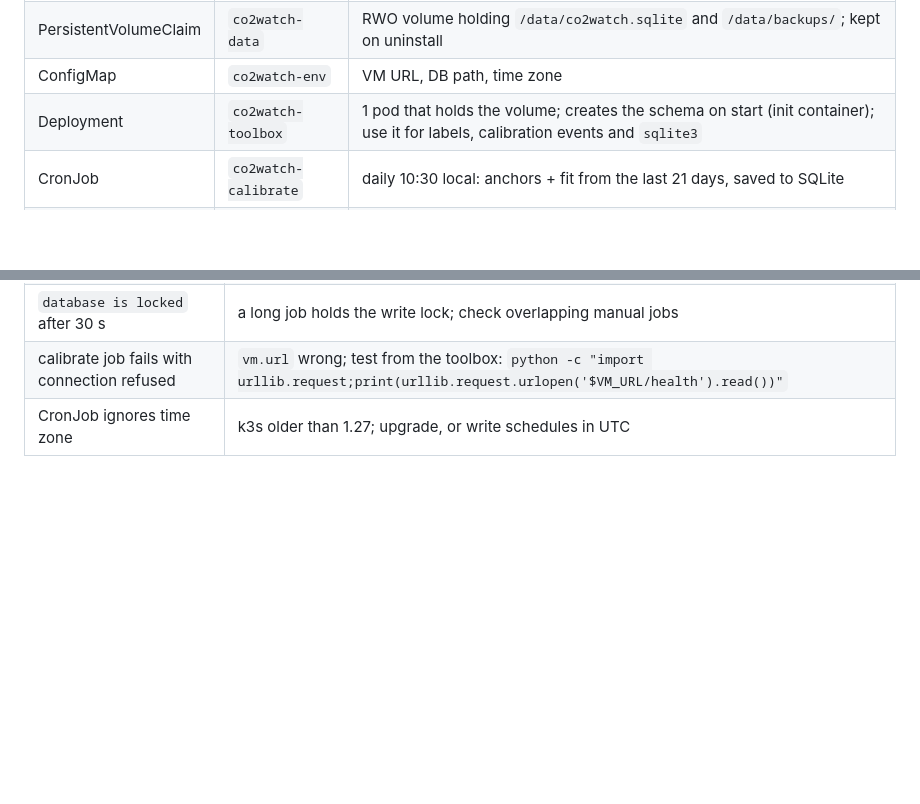
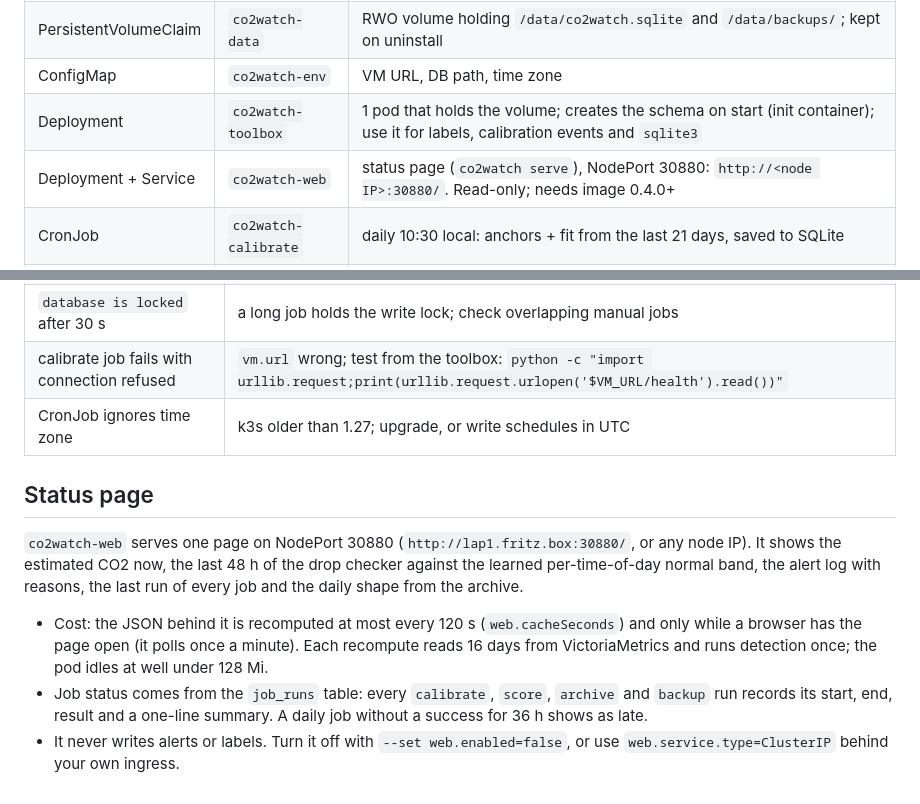
Before and after one commit to Justleen/co2_rgbsensor_reading, a Markdown page: docs/deploy.md, 2 parts joined by grey strips. GitHub-like rendering; blank space fills up the shorter version.

```diff
--- a/docs/deploy.md
+++ b/docs/deploy.md
@@ -11,6 +11,7 @@ below are for when you decide to.
 | PersistentVolumeClaim | `co2watch-data` | RWO volume holding `/data/co2watch.sqlite` and `/data/backups/`; kept on uninstall |
 | ConfigMap | `co2watch-env` | VM URL, DB path, time zone |
 | Deployment | `co2watch-toolbox` | 1 pod that holds the volume; creates the schema on start (init container); use it for labels, calibration events and `sqlite3` |
+| Deployment + Service | `co2watch-web` | status page (`co2watch serve`), NodePort 30880: `http://<node IP>:30880/`. Read-only; needs image 0.4.0+ |
 | CronJob | `co2watch-calibrate` | daily 10:30 local: anchors + fit from the last 21 days, saved to SQLite |
 | CronJob | `co2watch-archive` | daily 02:30 local: hourly/daily aggregates and raw windows around alerts/labels into SQLite (long-term store) |
 | CronJob | `co2watch-backup` | daily 03:45 local: consistent SQLite copy, keeps 14 |
@@ -111,3 +113,20 @@ backup decision (Longhorn backup, or a copy to the pi1 backup volume); copying
 | `database is locked` after 30 s | a long job holds the write lock; check overlapping manual jobs |
 | calibrate job fails with connection refused | `vm.url` wrong; test from the toolbox: `python -c "import urllib.request;print(urllib.request.urlopen('$VM_URL/health').read())"` |
 | CronJob ignores time zone | k3s older than 1.27; upgrade, or write schedules in UTC |
+
+## Status page
+
+`co2watch-web` serves one page on NodePort 30880 (`http://lap1.fritz.box:30880/`,
+or any node IP). It shows the estimated CO2 now, the last 48 h of the drop
+checker against the learned per-time-of-day normal band, the alert log with
+reasons, the last run of every job and the daily shape from the archive.
+
+* Cost: the JSON behind it is recomputed at most every 120 s
+  (`web.cacheSeconds`) and only while a browser has the page open (it polls
+  once a minute). Each recompute reads 16 days from VictoriaMetrics and runs
+  detection once; the pod idles at well under 128 Mi.
+* Job status comes from the `job_runs` table: every `calibrate`, `score`,
+  `archive` and `backup` run records its start, end, result and a one-line
+  summary. A daily job without a success for 36 h shows as late.
+* It never writes alerts or labels. Turn it off with `--set web.enabled=false`,
+  or use `web.service.type=ClusterIP` behind your own ingress.
```
Also changed, not shown: other parts of docs/deploy.md (+3 -2 lines), README.md (+20 -2 lines), docs/design.md (+6 -0 lines), docs/img/status-page.png (added), 12 other files.
